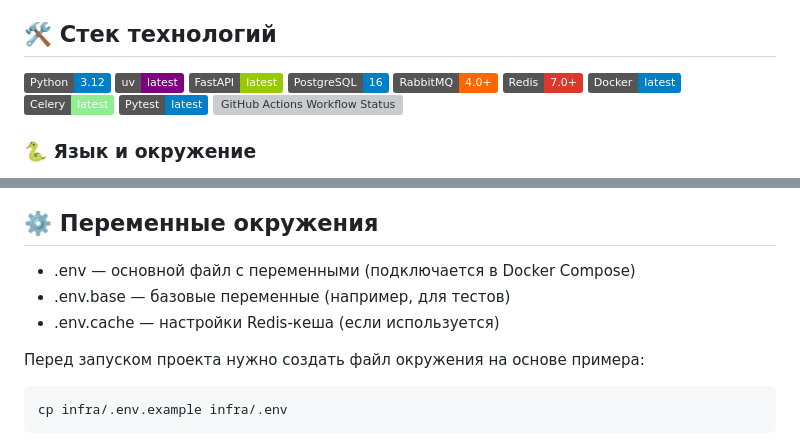
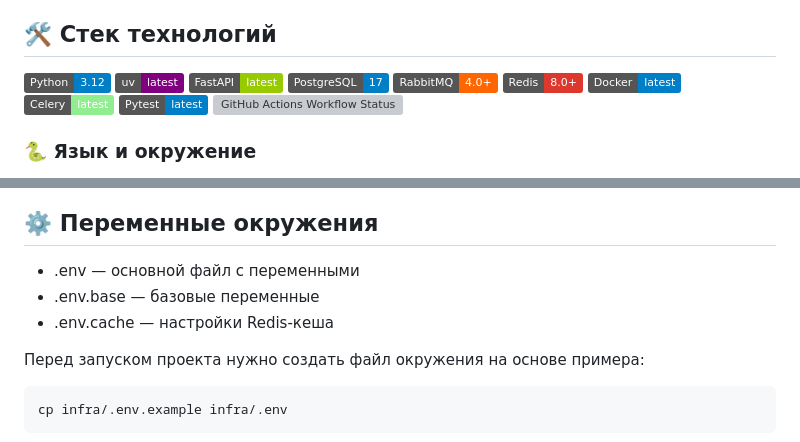
Before and after one commit to fktrctq/cafe-booking, a Markdown page: README.md, 2 parts joined by grey strips. GitHub-like rendering; badges without logos; grey boxes are pictures that could not be loaded.

Commit message:
исправление readme

```diff
--- a/README.md
+++ b/README.md
@@ -22,9 +22,9 @@
 ![Python](https://img.shields.io/badge/Python-3.12-blue)
 ![uv](https://img.shields.io/badge/uv-latest-purple)
 ![FastAPI](https://img.shields.io/badge/FastAPI-latest-green)
-![PostgreSQL](https://img.shields.io/badge/PostgreSQL-16-blue)
+![PostgreSQL](https://img.shields.io/badge/PostgreSQL-17-blue)
 ![RabbitMQ](https://img.shields.io/badge/RabbitMQ-4.0+-FF6600?logo=rabbitmq&logoColor=white)
-![Redis](https://img.shields.io/badge/Redis-7.0+-DC382D?logo=redis&logoColor=white)
+![Redis](https://img.shields.io/badge/Redis-8.0+-DC382D?logo=redis&logoColor=white)
 ![Docker](https://img.shields.io/badge/Docker-latest-blue)
 ![Celery](https://img.shields.io/badge/Celery-latest-lightgreen)
 ![Pytest](https://img.shields.io/badge/Pytest-latest-blue)
@@ -317,9 +317,9 @@ graph LR
 
 ## ⚙️ Переменные окружения
 
-- .env — основной файл с переменными (подключается в Docker Compose)
-- .env.base — базовые переменные (например, для тестов)
-- .env.cache — настройки Redis-кеша (если используется)
+- .env — основной файл с переменными
+- .env.base — базовые переменные
+- .env.cache — настройки Redis-кеша
 
 Перед запуском проекта нужно создать файл окружения на основе примера:
 
```
